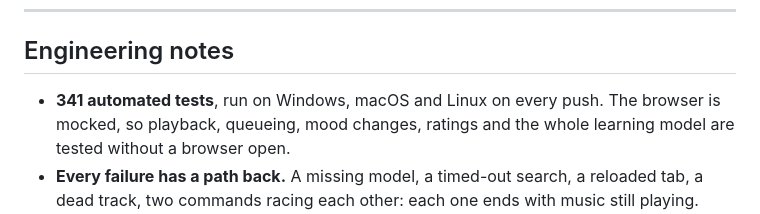
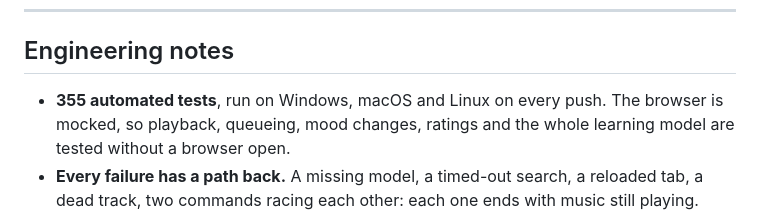
Before and after one commit to baptistecristo/music-dj, a Markdown page: README.md, the part around the change. GitHub-like rendering.

Commit message:
Say 355 tests, which is what there are
The count went in with the first voice commits and two rounds of fixes
added tests after it. Verified against the app suite at both commits.

Co-Authored-By: Claude Opus 5 <noreply@anthropic.com>
Claude-Session: https://claude.ai/code/session_01Pcjwz9vpNnYkqXnDXnZsmv

```diff
--- a/README.md
+++ b/README.md
@@ -195,7 +195,7 @@ toolbar, and a key you hold to tell it what you want out loud. See
 
 ## Engineering notes
 
-- **341 automated tests**, run on Windows, macOS and Linux on every push. The
+- **355 automated tests**, run on Windows, macOS and Linux on every push. The
   browser is mocked, so playback, queueing, mood changes, ratings and the
   whole learning model are tested without a browser open.
 - **Every failure has a path back.** A missing model, a timed-out search, a
```
